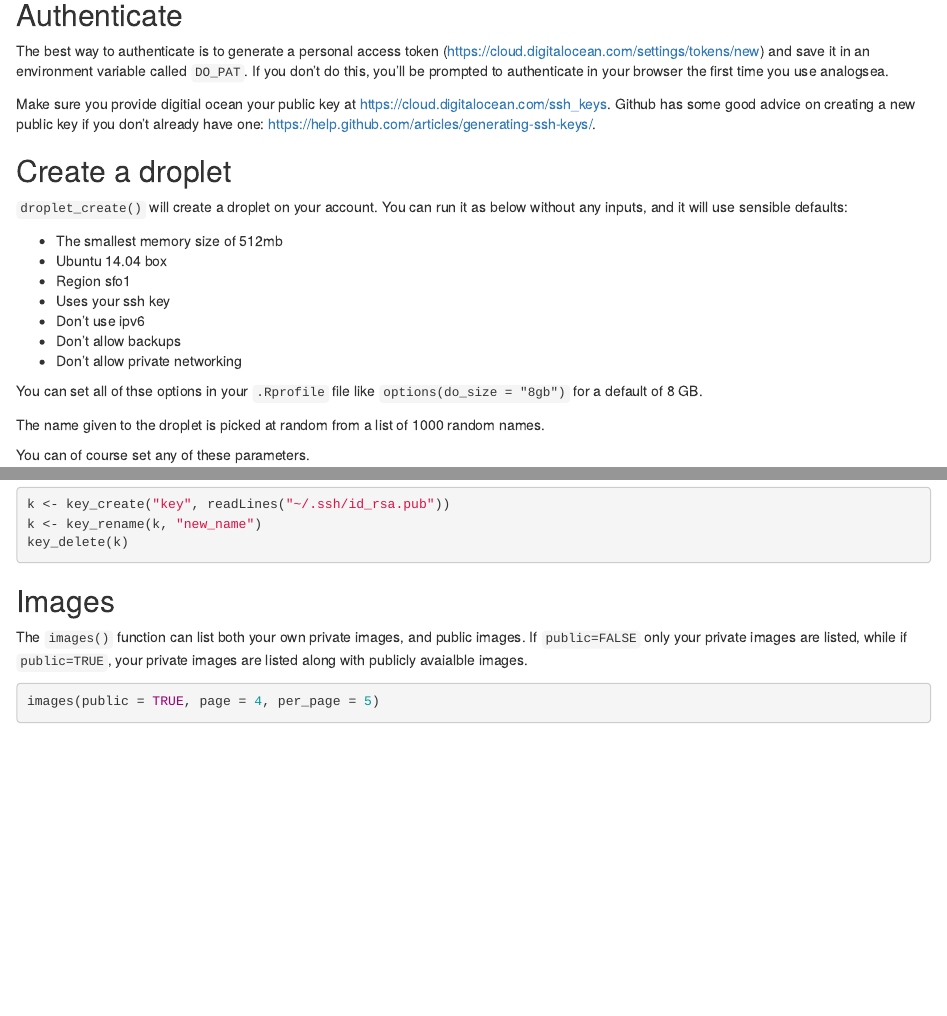
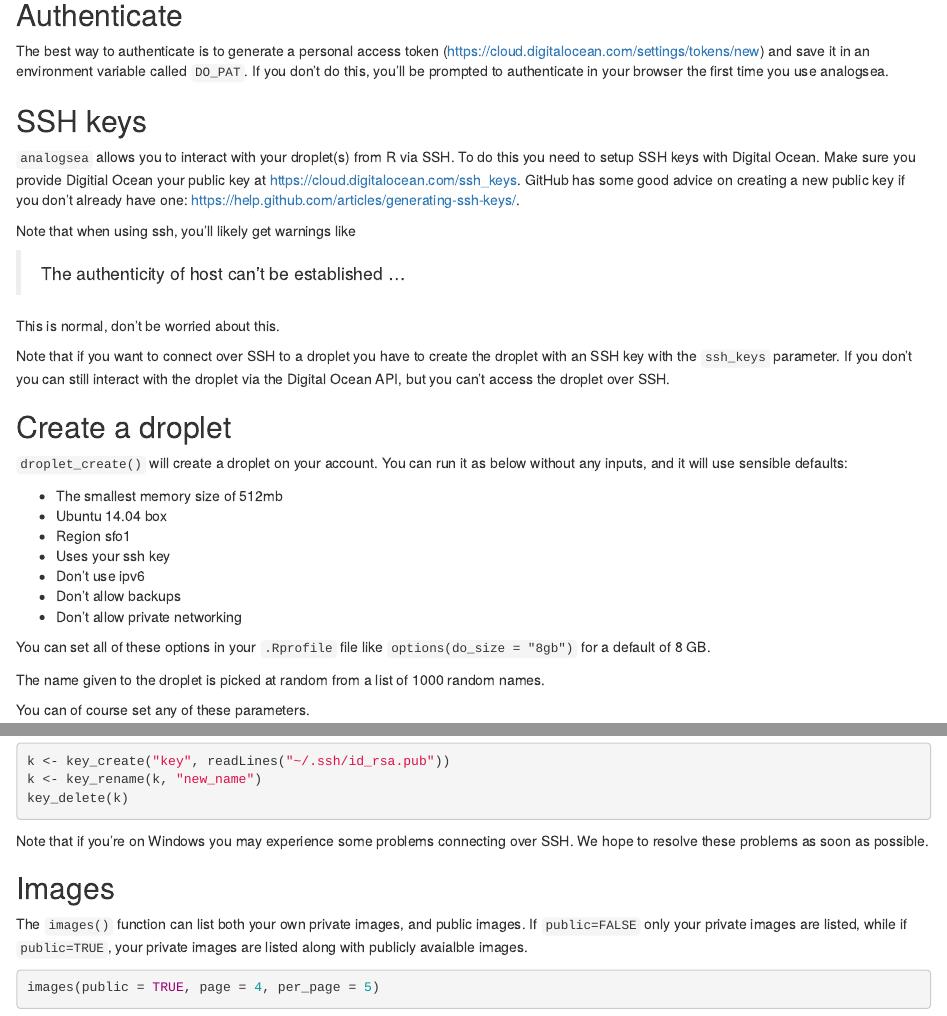
Before and after one commit to pachadotdev/analogsea, an R Markdown document (inst/vign/doapi.Rmd): the page in a window 1100 px wide, from 180 px down, and a second part further down, joined at a grey line. Rendered offline with R 4.5, knitr and Pandoc, with nearby package versions; some code elsewhere in the file could not run offline; common packages that the code uses without loading them are loaded.

Commit message:
added more ssh key help to pkg level man page and vignette, fix #115

````diff
--- a/inst/vign/doapi.Rmd
+++ b/inst/vign/doapi.Rmd
@@ -19,17 +19,41 @@ Working with the Digital Ocean API
 
 ## Create a DO account
 
-If you don't already have one, [create a DO account](https://www.digitalocean.com/?refcode=0740f5169634). By using this link, you'll start with $10 in credits (enough for >600 hours of computing on a 1 gb machine), and if you become a digital ocean customer we'll get some DO credits for us to offset our costs for testing. Thanks :)
+If you don't already have one, [create a DO account](https://www.digitalocean.com/?refcode=0740f5169634).
+By using this link, you'll start with $10 in credits (enough for >600 hours of
+computing on a 1 gb machine), and if you become a digital ocean customer we'll
+get some DO credits for us to offset our costs for testing. Thanks :)
 
 ## Authenticate
 
-The best way to authenticate is to generate a personal access token (https://cloud.digitalocean.com/settings/tokens/new) and save it in an environment variable called `DO_PAT`.  If you don't do this, you'll be prompted to authenticate in your browser the first time you use analogsea.
+The best way to authenticate is to generate a personal access token
+(<https://cloud.digitalocean.com/settings/tokens/new>) and save it in an
+environment variable called `DO_PAT`.  If you don't do this, you'll be prompted
+to authenticate in your browser the first time you use analogsea.
 
-Make sure you provide digitial ocean your public key at https://cloud.digitalocean.com/ssh_keys. Github has some good advice on creating a new public key if you don't already have one: <https://help.github.com/articles/generating-ssh-keys/>.
+## SSH keys
+
+`analogsea` allows you to interact with your droplet(s) from R via SSH. To do
+this you need to setup SSH keys with Digital Ocean. Make sure you provide Digitial
+Ocean your public key at <https://cloud.digitalocean.com/ssh_keys>. GitHub has
+some good advice on  creating a new public key if you don't already have one:
+<https://help.github.com/articles/generating-ssh-keys/>.
+
+Note that when using ssh, you'll likely get warnings like
+
+> The authenticity of host can't be established ...
+
+This is normal, don't be worried about this.
+
+Note that if you want to connect over SSH to a droplet you have to
+create the droplet with an SSH key with the `ssh_keys` parameter. If you
+don't you can still interact with the droplet via the Digital Ocean API,
+but you can't access the droplet over SSH.
 
 ## Create a droplet
 
-`droplet_create()` will create a droplet on your account. You can run it as below without any inputs, and it will use sensible defaults:
+`droplet_create()` will create a droplet on your account. You can run it as
+below without any inputs, and it will use sensible defaults:
 
 * The smallest memory size of 512mb
 * Ubuntu 14.04 box
@@ -39,7 +63,8 @@ Make sure you provide digitial ocean your public key at https://cloud.digitaloce
 * Don't allow backups
 * Don't allow private networking
 
-You can set all of thse options in your `.Rprofile` file like `options(do_size = "8gb")` for a default of 8 GB.
+You can set all of these options in your `.Rprofile` file like
+`options(do_size = "8gb")` for a default of 8 GB.
 
 The name given to the droplet is picked at random from a list of 1000 random names.
 
@@ -158,15 +213,21 @@ k <- key_rename(k, "new_name")
 key_delete(k)
 ```
 
+Note that if you're on Windows you may experience some problems connecting
+over SSH. We hope to resolve these  problems as soon as possible.
+
 ## Images
 
-The `images()` function can list both your own private images, and public images. If `public=FALSE` only your private images are listed, while if `public=TRUE`, your private images are listed along with publicly avaialble images.
+The `images()` function can list both your own private images, and public images.
+If `public=FALSE` only your private images are listed, while if `public=TRUE`,
+your private images are listed along with publicly avaialble images.
 
 ```{r}
 images(public = TRUE, page = 4, per_page = 5)
 ```
 
-You can also do various actions on images. First, you can pass in an image ID to the `image()` function to get an image object.
+You can also do various actions on images. First, you can pass in an image ID to
+the `image()` function to get an image object.
 
 ```{r}
 img <- images(per_page = 1)[[1]]
````
Also changed, not shown: R/analogsea-package.R (+17 -0 lines), inst/vign/doapi.Rmd (53 more changed lines), 1 other file.
